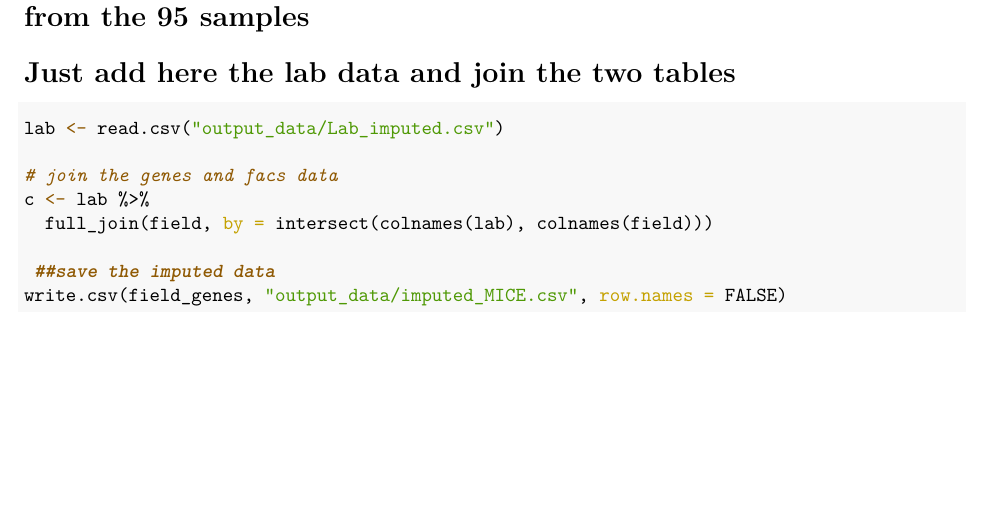
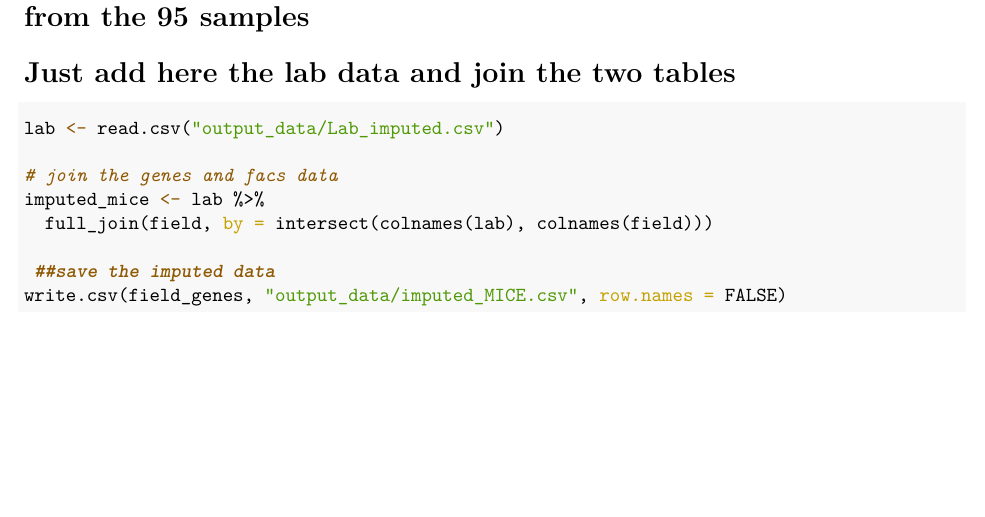
Before and after one commit to fayweb/Eimeria_mouse_immunity, an R Markdown document (r_scripts/Markdown_scripts/4.MICE_imputation_field.rmd): part of page 13 of 13, cut so that both start at the same text. The pictures show the output file r_scripts/Markdown_scripts/4.MICE_imputation_field.pdf that the author committed with the source.

Commit message:
really repairing file problems

```diff
--- a/r_scripts/Markdown_scripts/4.MICE_imputation_field.rmd
+++ b/r_scripts/Markdown_scripts/4.MICE_imputation_field.rmd
@@ -259,7 +259,7 @@ vis_dat(gf_field)
 lab <- read.csv("output_data/Lab_imputed.csv")
 
 # join the genes and facs data
-c <- lab %>%
+imputed_mice <- lab %>%
   full_join(field, by = intersect(colnames(lab), colnames(field)))
 
  ##save the imputed data
```
Also changed, not shown: r_scripts/Markdown_scripts/4.MICE_imputation_field.pdf.
